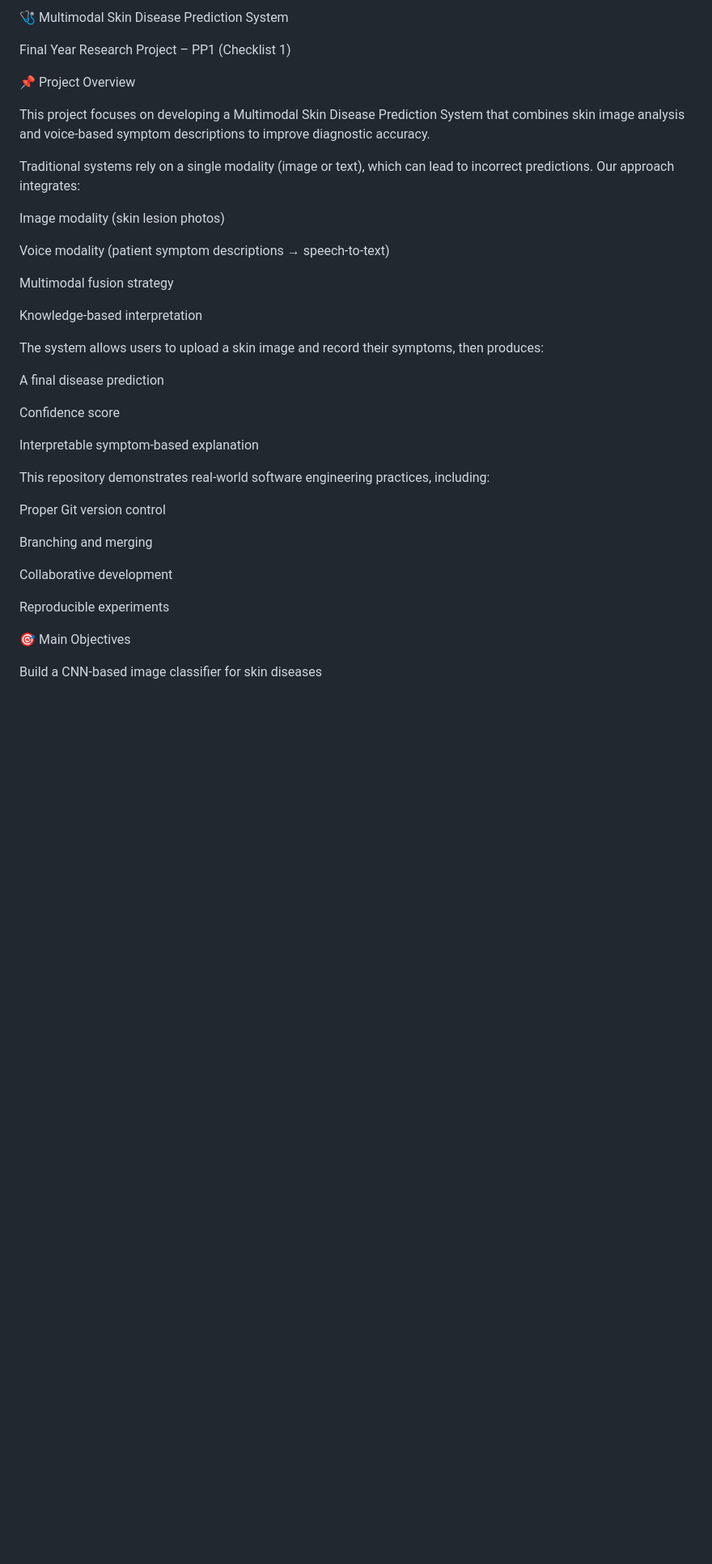
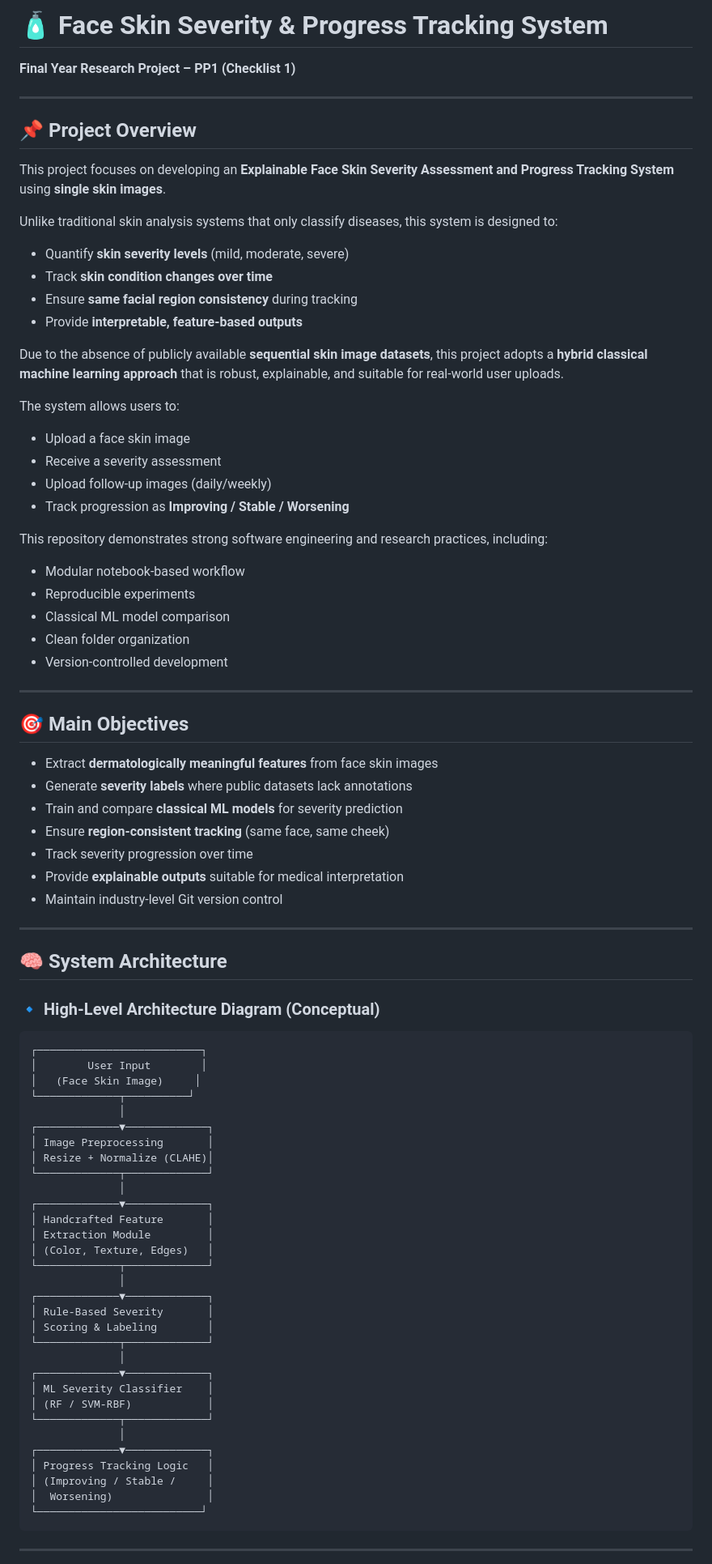
Before and after one commit to mayushamihisandali2002-prog/Reserch_Skin-care-deseases, a Markdown page: README.md, the part around one of its changes. Shown at 81% size. Drawn GitHub-style; blank space fills up the shorter version.

Commit message:
Revise README for Face Skin Severity System
Updated project title, overview, objectives, and folder structure to reflect the focus on face skin severity assessment and progress tracking.

````diff
--- a/README.md
+++ b/README.md
@@ -1,40 +1,88 @@
-🩺 Multimodal Skin Disease Prediction System
+# 🧴 Face Skin Severity & Progress Tracking System
 
-Final Year Research Project – PP1 (Checklist 1)
+**Final Year Research Project – PP1 (Checklist 1)**
 
-📌 Project Overview
+---
 
-This project focuses on developing a Multimodal Skin Disease Prediction System that combines skin image analysis and voice-based symptom descriptions to improve diagnostic accuracy.
+## 📌 Project Overview
 
-Traditional systems rely on a single modality (image or text), which can lead to incorrect predictions. Our approach integrates:
+This project focuses on developing an **Explainable Face Skin Severity Assessment and Progress Tracking System** using **single skin images**.
 
-Image modality (skin lesion photos)
+Unlike traditional skin analysis systems that only classify diseases, this system is designed to:
 
-Voice modality (patient symptom descriptions → speech-to-text)
+* Quantify **skin severity levels** (mild, moderate, severe)
+* Track **skin condition changes over time**
+* Ensure **same facial region consistency** during tracking
+* Provide **interpretable, feature-based outputs**
 
-Multimodal fusion strategy
+Due to the absence of publicly available **sequential skin image datasets**, this project adopts a **hybrid classical machine learning approach** that is robust, explainable, and suitable for real-world user uploads.
 
-Knowledge-based interpretation
+The system allows users to:
 
-The system allows users to upload a skin image and record their symptoms, then produces:
+* Upload a face skin image
+* Receive a severity assessment
+* Upload follow-up images (daily/weekly)
+* Track progression as **Improving / Stable / Worsening**
 
-A final disease prediction
+This repository demonstrates strong software engineering and research practices, including:
 
-Confidence score
+* Modular notebook-based workflow
+* Reproducible experiments
+* Classical ML model comparison
+* Clean folder organization
+* Version-controlled development
 
-Interpretable symptom-based explanation
+---
 
-This repository demonstrates real-world software engineering practices, including:
+## 🎯 Main Objectives
 
-Proper Git version control
+* Extract **dermatologically meaningful features** from face skin images
+* Generate **severity labels** where public datasets lack annotations
+* Train and compare **classical ML models** for severity prediction
+* Ensure **region-consistent tracking** (same face, same cheek)
+* Track severity progression over time
+* Provide **explainable outputs** suitable for medical interpretation
+* Maintain industry-level Git version control
 
-Branching and merging
+---
 
-Collaborative development
+## 🧠 System Architecture
 
-Reproducible experiments
+### 🔹 High-Level Architecture Diagram (Conceptual)
 
-🎯 Main Objectives
+```
+┌──────────────────────────┐
+│        User Input        │
+│   (Face Skin Image)     │
+└─────────────┬──────────┘
+              │
+┌─────────────▼─────────────┐
+│ Image Preprocessing       │
+│ Resize + Normalize (CLAHE)│
+└─────────────┬─────────────┘
+              │
+┌─────────────▼─────────────┐
+│ Handcrafted Feature       │
+│ Extraction Module         │
+│ (Color, Texture, Edges)   │
+└─────────────┬─────────────┘
+              │
+┌─────────────▼─────────────┐
+│ Rule-Based Severity       │
+│ Scoring & Labeling        │
+└─────────────┬─────────────┘
+              │
+┌─────────────▼─────────────┐
+│ ML Severity Classifier    │
+│ (RF / SVM-RBF)            │
+└─────────────┬─────────────┘
+              │
+┌─────────────▼─────────────┐
+│ Progress Tracking Logic   │
+│ (Improving / Stable /     │
+│  Worsening)               │
+└──────────────────────────┘
+```
 
-Build a CNN-based image classifier for skin diseases
+---
 
````
Also changed, not shown: other parts of README.md (+130 -164 lines).
